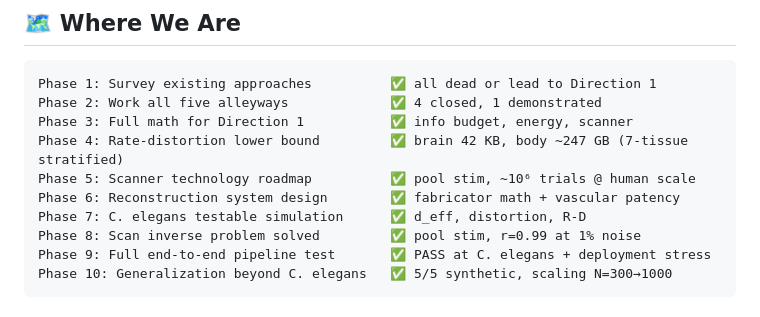
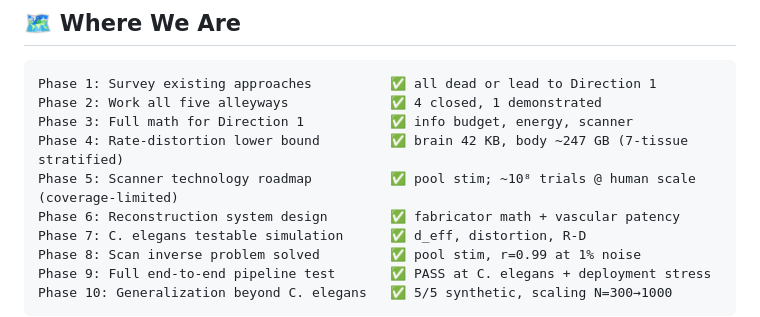
Before and after one commit to ninjahawk/teleporty, a Markdown page: README.md, the part around the change. GitHub-like rendering.

Commit message:
README: correct human-scan trial count to 10^8 (coverage-limited)

```diff
--- a/README.md
+++ b/README.md
@@ -264,7 +264,7 @@ Phase 1: Survey existing approaches          ✅ all dead or lead to Direction 1
 Phase 2: Work all five alleyways             ✅ 4 closed, 1 demonstrated
 Phase 3: Full math for Direction 1           ✅ info budget, energy, scanner
 Phase 4: Rate-distortion lower bound         ✅ brain 42 KB, body ~247 GB (7-tissue stratified)
-Phase 5: Scanner technology roadmap          ✅ pool stim, ~10⁶ trials @ human scale
+Phase 5: Scanner technology roadmap          ✅ pool stim; ~10⁸ trials @ human scale (coverage-limited)
 Phase 6: Reconstruction system design        ✅ fabricator math + vascular patency
 Phase 7: C. elegans testable simulation      ✅ d_eff, distortion, R-D
 Phase 8: Scan inverse problem solved         ✅ pool stim, r=0.99 at 1% noise
```
